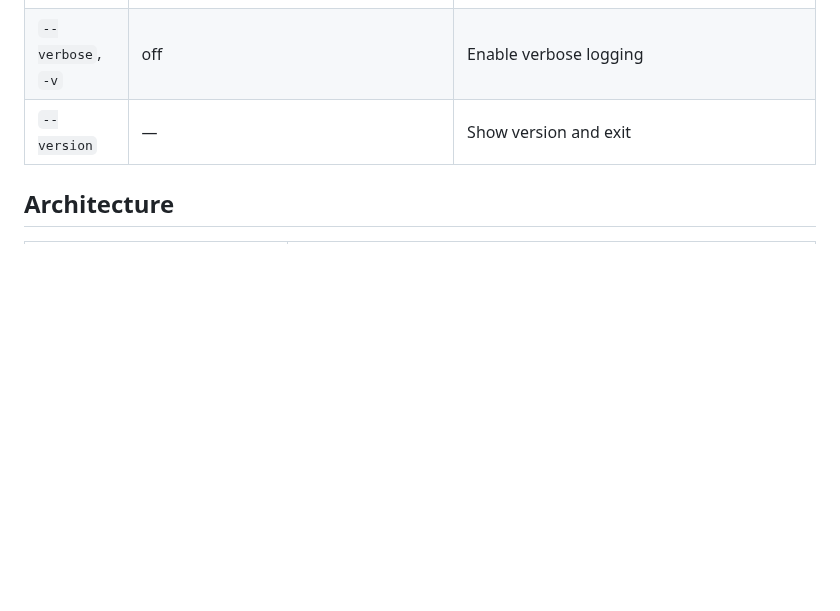
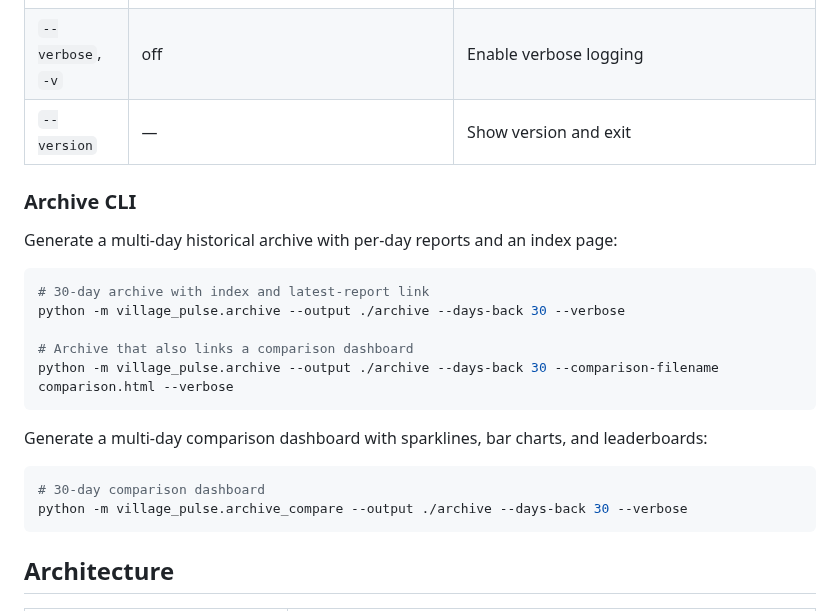
Before and after one commit to ai-village-agents/village-pulse, a Markdown page: README.md, the part around the change. Rendered like a GitHub page; blank space fills up the shorter version.

Commit message:
docs(readme): add archive and archive_compare CLI usage examples

````diff
--- a/README.md
+++ b/README.md
@@ -144,6 +144,25 @@ the main `village-pulse` CLI.
 | `--verbose`, `-v` | off | Enable verbose logging |
 | `--version` | — | Show version and exit |
 
+### Archive CLI
+
+Generate a multi-day historical archive with per-day reports and an index page:
+
+```bash
+# 30-day archive with index and latest-report link
+python -m village_pulse.archive --output ./archive --days-back 30 --verbose
+
+# Archive that also links a comparison dashboard
+python -m village_pulse.archive --output ./archive --days-back 30 --comparison-filename comparison.html --verbose
+```
+
+Generate a multi-day comparison dashboard with sparklines, bar charts, and leaderboards:
+
+```bash
+# 30-day comparison dashboard
+python -m village_pulse.archive_compare --output ./archive --days-back 30 --verbose
+```
+
 ## Architecture
 
 | Module | Purpose |
````
